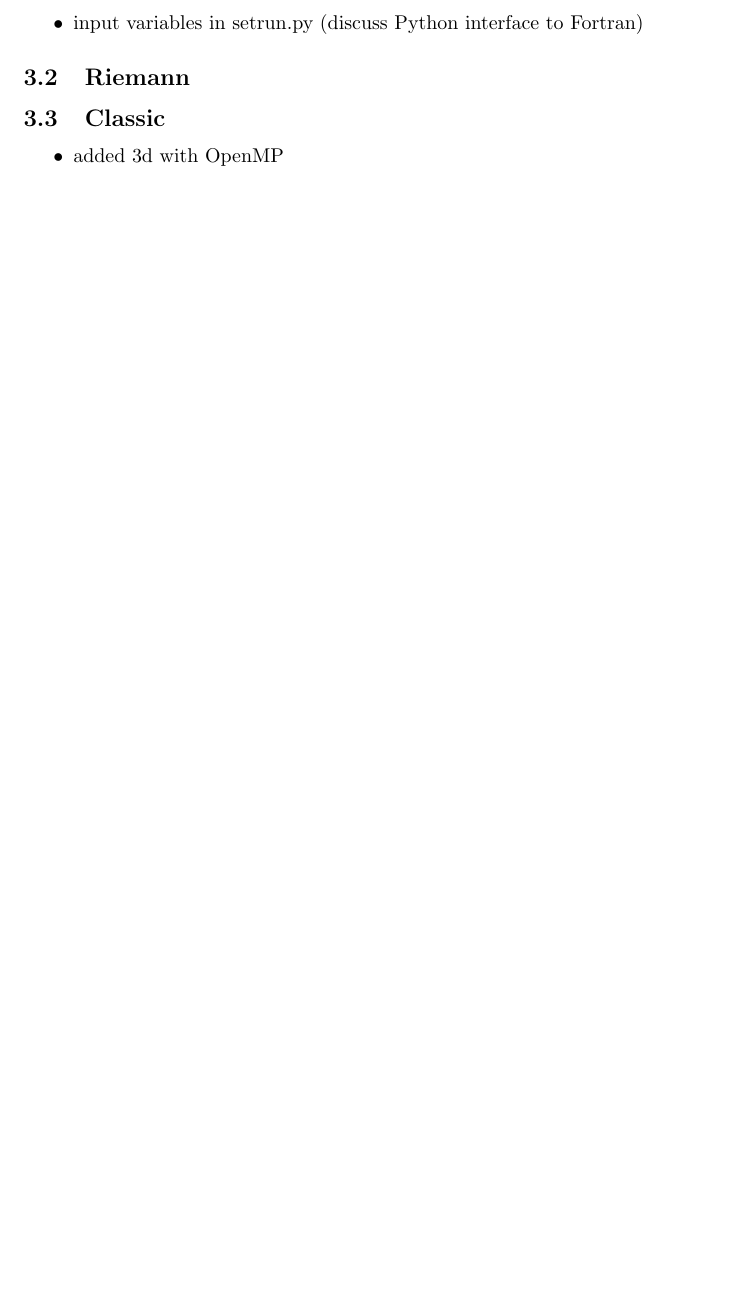
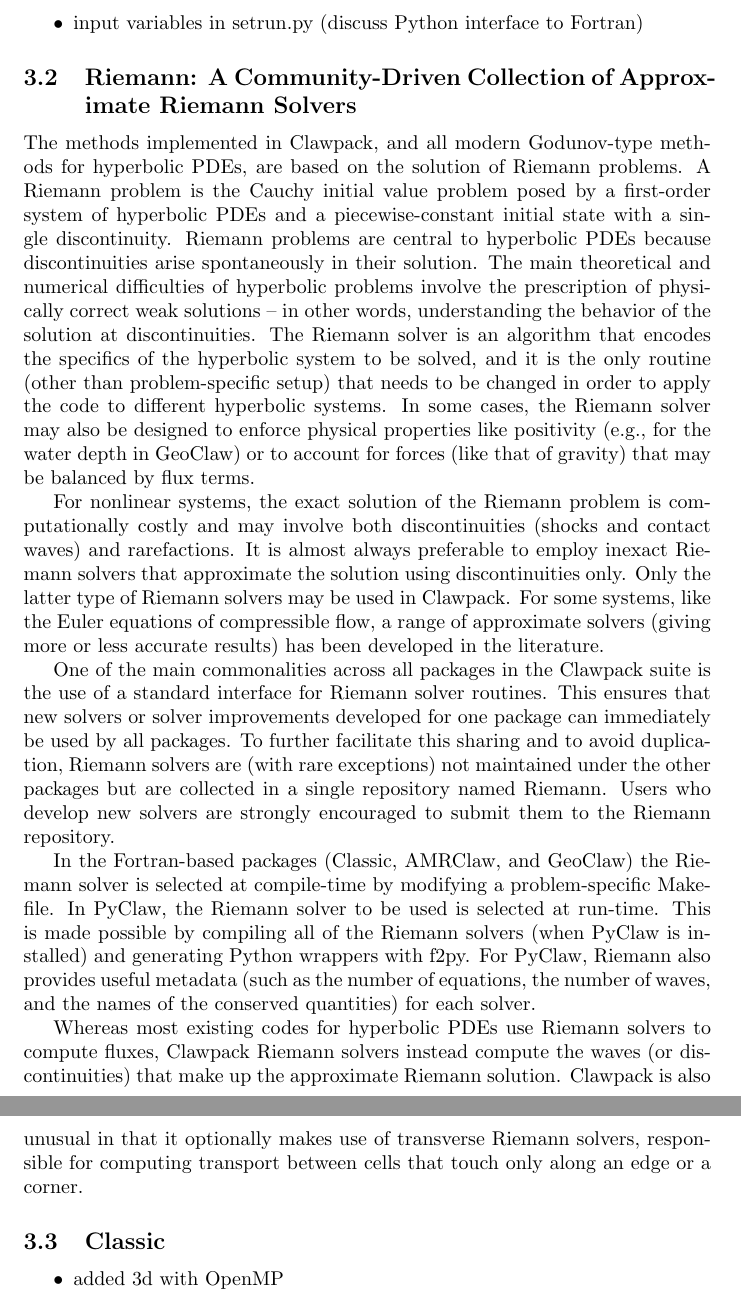
Before and after one commit to clawpack/doc, a LaTeX paper (papers/clawpack-5x/paper.tex, which reads papers/clawpack-5x/riemann.tex): part of page 4 of 11 before the commit and two parts of pages 4 and 5 of 12 after it, the two joined at a grey line, cut so that both start at the same text, the shorter picture padded with empty space. Compiled offline with pdfLaTeX.

Commit message:
initial draft of Riemann section

```diff
--- a/papers/clawpack-5x/riemann.tex
+++ b/papers/clawpack-5x/riemann.tex
@@ -2,7 +2,54 @@
 %
 % Riemann
 %
-% Lead currently:  None
+% Lead currently:  David
 %
 
-\subsection{Riemann}
+\subsection{Riemann: A Community-Driven Collection of Approximate Riemann Solvers}
+The methods implemented in Clawpack, and all modern Godunov-type methods for
+hyperbolic PDEs, are based on the solution of Riemann problems.  A Riemann
+problem is the Cauchy initial value problem posed by a first-order system of
+hyperbolic PDEs and a piecewise-constant initial state with a single
+discontinuity.  Riemann problems are central to hyperbolic PDEs because
+discontinuities arise spontaneously in their solution.  The main theoretical
+and numerical difficulties of hyperbolic problems involve the prescription of
+physically correct weak solutions -- in other words, understanding the behavior
+of the solution at discontinuities.  The Riemann solver is an algorithm that
+encodes the specifics of the hyperbolic system to be solved, and it is the only
+routine (other than problem-specific setup) that needs to be changed in order
+to apply the code to different hyperbolic systems.  In some cases, the Riemann
+solver may also be designed to enforce physical properties like positivity
+(e.g., for the water depth in GeoClaw) or to account for forces (like that
+of gravity) that may be balanced by flux terms.
+
+For nonlinear systems, the exact solution of the Riemann problem is computationally
+costly and may involve both discontinuities (shocks and contact waves) and
+rarefactions.  It is almost always preferable to employ inexact Riemann solvers
+that approximate the solution using discontinuities only.  Only the latter type
+of Riemann solvers may be used in Clawpack.  For some systems, like the Euler
+equations of compressible flow, a range of approximate solvers (giving
+more or less accurate results) has been developed in the literature.
+
+One of the main commonalities across all packages in the Clawpack suite is the
+use of a standard interface for Riemann solver routines.  This ensures that new
+solvers or solver improvements developed for one package can immediately
+be used by all packages.  To further facilitate this sharing and to avoid
+duplication, Riemann solvers are (with rare exceptions) not maintained under
+the other packages but are collected in a single repository named Riemann.
+Users who develop new solvers are strongly encouraged to submit them to the
+Riemann repository.
+
+In the Fortran-based packages (Classic, AMRClaw, and GeoClaw) the Riemann
+solver is selected at compile-time by modifying a problem-specific Makefile.
+In PyClaw, the Riemann solver to be used is selected at run-time.  This is
+made possible by compiling all of the Riemann solvers (when PyClaw is installed)
+and generating Python wrappers with f2py.  For PyClaw, Riemann also provides
+useful metadata (such as the number of equations, the number of waves, and
+the names of the conserved quantities) for each solver.
+
+Whereas most existing codes for hyperbolic PDEs use Riemann solvers to
+compute fluxes, Clawpack Riemann solvers instead compute the waves
+(or discontinuities) that make up the approximate Riemann solution.
+Clawpack is also unusual in that it optionally makes use of transverse
+Riemann solvers, responsible for computing transport between cells that
+touch only along an edge or a corner.
```
